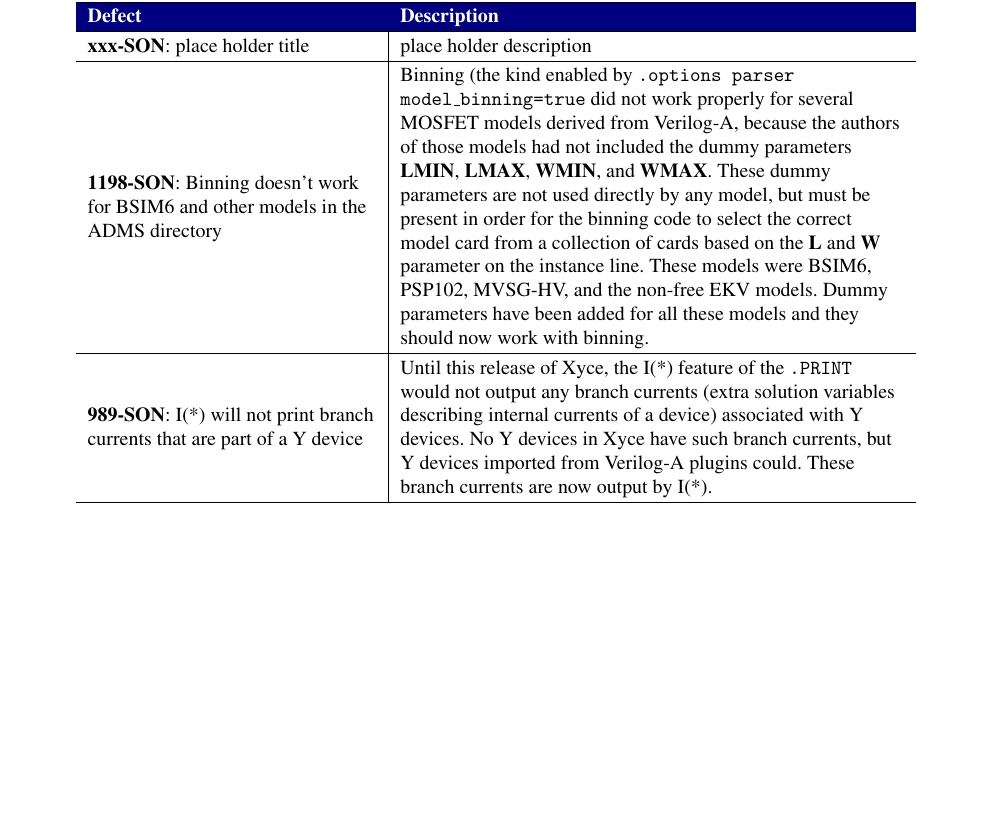
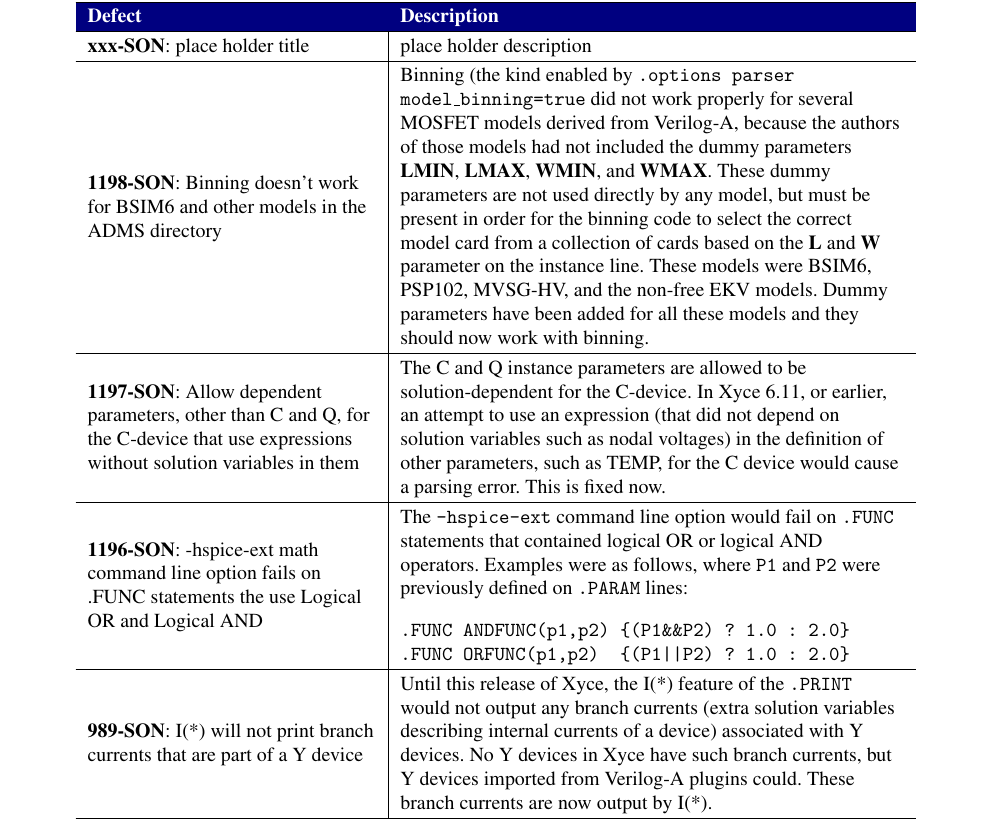
Before and after one commit to Xyce/Xyce, a LaTeX document (doc/Release_Notes/Release_Notes_6.12/Release_Notes_6.12.tex, which reads doc/Release_Notes/Release_Notes_6.12/fixedDefectsTbl.tex): part of page 3 of 12, cut so that both start at the same text, the shorter picture padded with empty space. Compiled offline with pdfLaTeX.

Commit message:
Adds SON Bugs 1196 and 1197 to 6.12 Release Notes
This commit adds SON Bugs 1196 and 1197 to the Xyce 6.12 Release
Notes.  Those bugs are included in the Xyce 6.11.1 patch release,
but a decision was made to also include those bugs in the Fixed
Defects table in the Xyce 6.12 Release Notes.

SON Bugs 1196 and 1197
http://joseki-vm.sandia.gov/bugzilla/show_bug.cgi?id=1196
http://joseki-vm.sandia.gov/bugzilla/show_bug.cgi?id=1197

```diff
--- a/doc/Release_Notes/Release_Notes_6.12/fixedDefectsTbl.tex
+++ b/doc/Release_Notes/Release_Notes_6.12/fixedDefectsTbl.tex
@@ -48,6 +48,28 @@
 models were BSIM6, PSP102, MVSG-HV, and the non-free EKV models.
 Dummy parameters have been added for all these models and they should
 now work with binning. \\ \hline
+
+\textbf{1197-SON}: Allow dependent parameters, other than C and Q, for
+the C-device that use expressions without solution variables in them &
+The C and Q instance parameters are allowed to be solution-dependent
+for the C-device.  In \Xyce{} 6.11, or earlier, an attempt to use an
+expression (that did not depend on solution variables such as nodal voltages)
+in the definition of other parameters, such as TEMP, for the C device
+would cause a parsing error.  This is fixed now.
+\\ \hline
+
+\textbf{1196-SON}: -hspice-ext math command line option fails on .FUNC
+statements the use Logical OR and Logical AND & The \texttt{-hspice-ext}
+command line option would fail on \texttt{.FUNC} statements that contained
+logical OR or logical AND operators.  Examples were as follows, where
+\texttt{P1} and \texttt{P2} were previously defined on \texttt{.PARAM}
+lines:
+\begin{verbatim}
+.FUNC ANDFUNC(p1,p2) {(P1&&P2) ? 1.0 : 2.0}
+.FUNC ORFUNC(p1,p2)  {(P1||P2) ? 1.0 : 2.0}
+\end{verbatim}
+\\ \hline
+
 \textbf{989-SON}: I(*) will not print branch currents that are part of a Y
 device & Until this release of \Xyce{}, the I(*) feature of
 the \texttt{.PRINT} would not output any branch currents (extra
```
